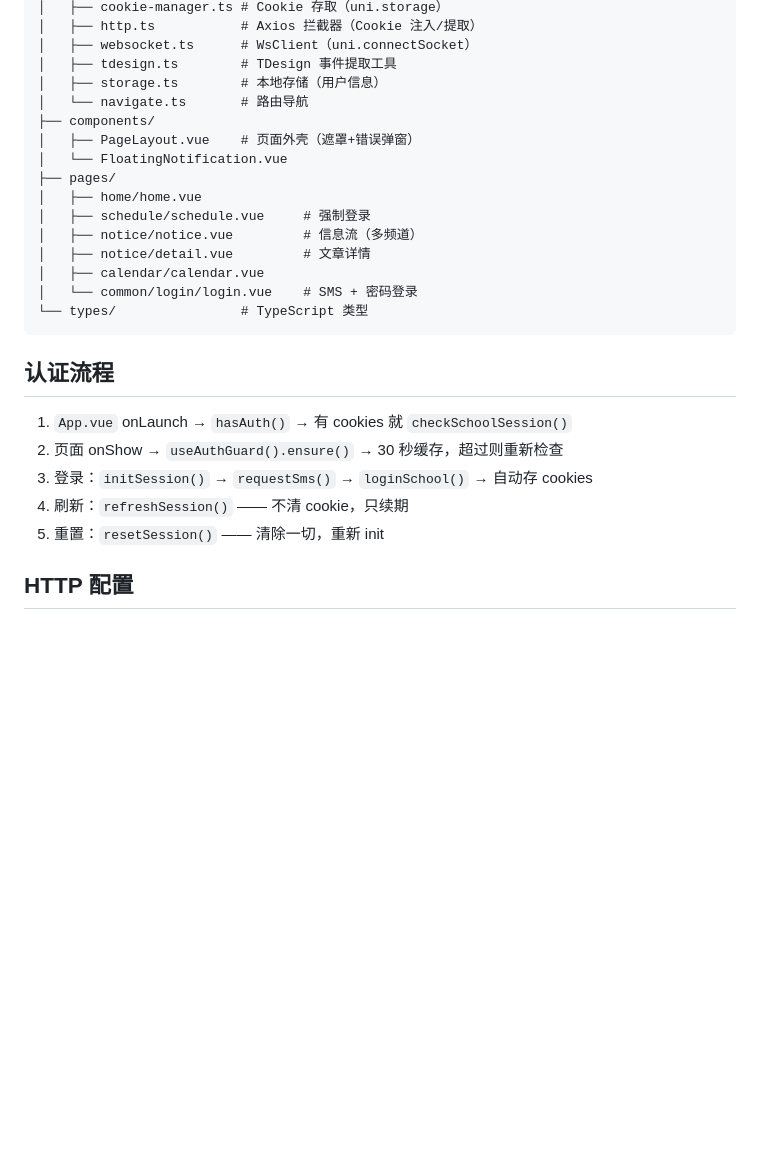
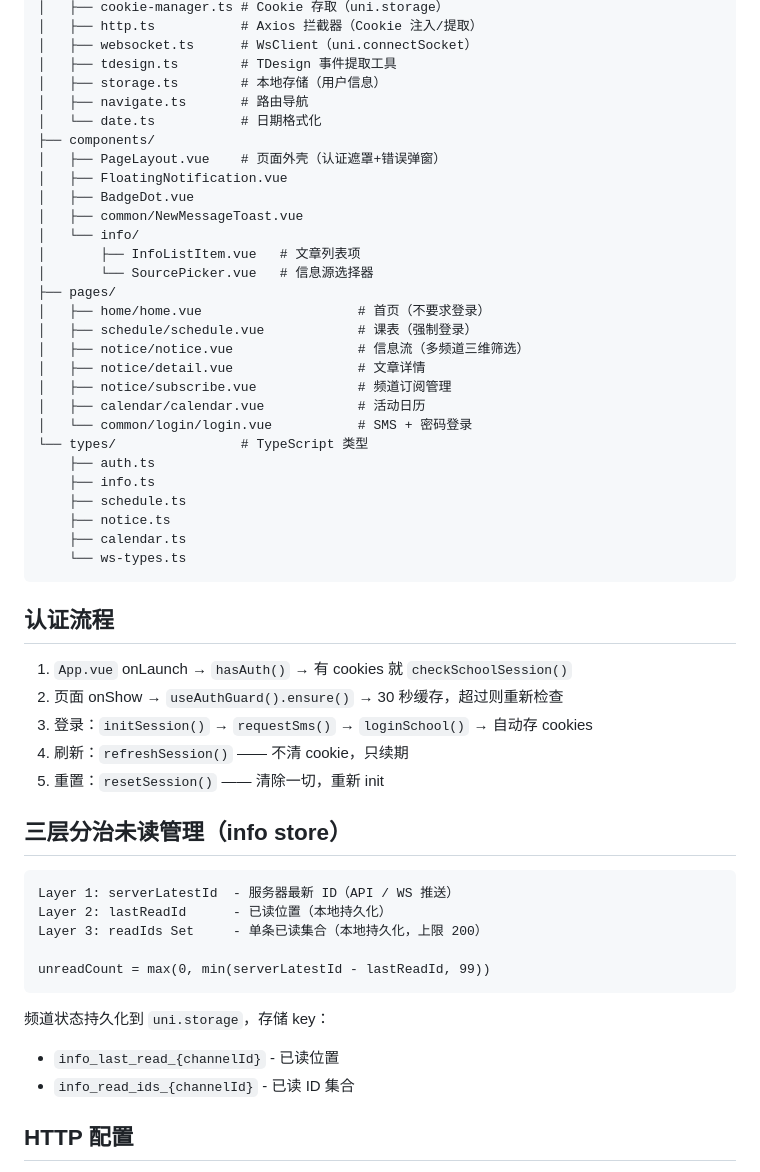
Before and after one commit to ZZQ323/SZTU-ICampus-miniprogram, a Markdown page: .claude/CLAUDE.md, the part around one of its changes. GitHub-like rendering; blank space fills up the shorter version.

Commit message:
docs: 更新项目知识库，补充完整架构说明和设计原则
补充学校服务本质说明、会话刷新设计考虑、三层分治未读管理、
信息流三维筛选、批判性思考要求等关键信息。

https://claude.ai/code/session_01F3ye7g67qtvtZUNcGv7Hdy

````diff
--- a/.claude/CLAUDE.md
+++ b/.claude/CLAUDE.md
@@ -66,18 +91,31 @@ src/
 │   ├── websocket.ts      # WsClient（uni.connectSocket）
 │   ├── tdesign.ts        # TDesign 事件提取工具
 │   ├── storage.ts        # 本地存储（用户信息）
-│   └── navigate.ts       # 路由导航
+│   ├── navigate.ts       # 路由导航
+│   └── date.ts           # 日期格式化
 ├── components/
-│   ├── PageLayout.vue    # 页面外壳（遮罩+错误弹窗）
-│   └── FloatingNotification.vue
+│   ├── PageLayout.vue    # 页面外壳（认证遮罩+错误弹窗）
+│   ├── FloatingNotification.vue
+│   ├── BadgeDot.vue
+│   ├── common/NewMessageToast.vue
+│   └── info/
+│       ├── InfoListItem.vue   # 文章列表项
+│       └── SourcePicker.vue   # 信息源选择器
 ├── pages/
-│   ├── home/home.vue
-│   ├── schedule/schedule.vue     # 强制登录
-│   ├── notice/notice.vue         # 信息流（多频道）
-│   ├── notice/detail.vue         # 文章详情
-│   ├── calendar/calendar.vue
-│   └── common/login/login.vue    # SMS + 密码登录
+│   ├── home/home.vue                    # 首页（不要求登录）
+│   ├── schedule/schedule.vue            # 课表（强制登录）
+│   ├── notice/notice.vue                # 信息流（多频道三维筛选）
+│   ├── notice/detail.vue                # 文章详情
+│   ├── notice/subscribe.vue             # 频道订阅管理
+│   ├── calendar/calendar.vue            # 活动日历
+│   └── common/login/login.vue           # SMS + 密码登录
 └── types/                # TypeScript 类型
+    ├── auth.ts
+    ├── info.ts
+    ├── schedule.ts
+    ├── notice.ts
+    ├── calendar.ts
+    └── ws-types.ts
 ```
 
 ## 认证流程
@@ -87,6 +125,20 @@ src/
 3. 登录：`initSession()` → `requestSms()` → `loginSchool()` → 自动存 cookies
 4. 刷新：`refreshSession()` —— 不清 cookie，只续期
 5. 重置：`resetSession()` —— 清除一切，重新 init
+
+## 三层分治未读管理（info store）
+
+```
+Layer 1: serverLatestId  - 服务器最新 ID（API / WS 推送）
+Layer 2: lastReadId      - 已读位置（本地持久化）
+Layer 3: readIds Set     - 单条已读集合（本地持久化，上限 200）
+
+unreadCount = max(0, min(serverLatestId - lastReadId, 99))
+```
+
+频道状态持久化到 `uni.storage`，存储 key：
+- `info_last_read_{channelId}` - 已读位置
+- `info_read_ids_{channelId}` - 已读 ID 集合
 
 ## HTTP 配置
 
````
Also changed, not shown: other parts of .claude/CLAUDE.md (+50 -2 lines).
